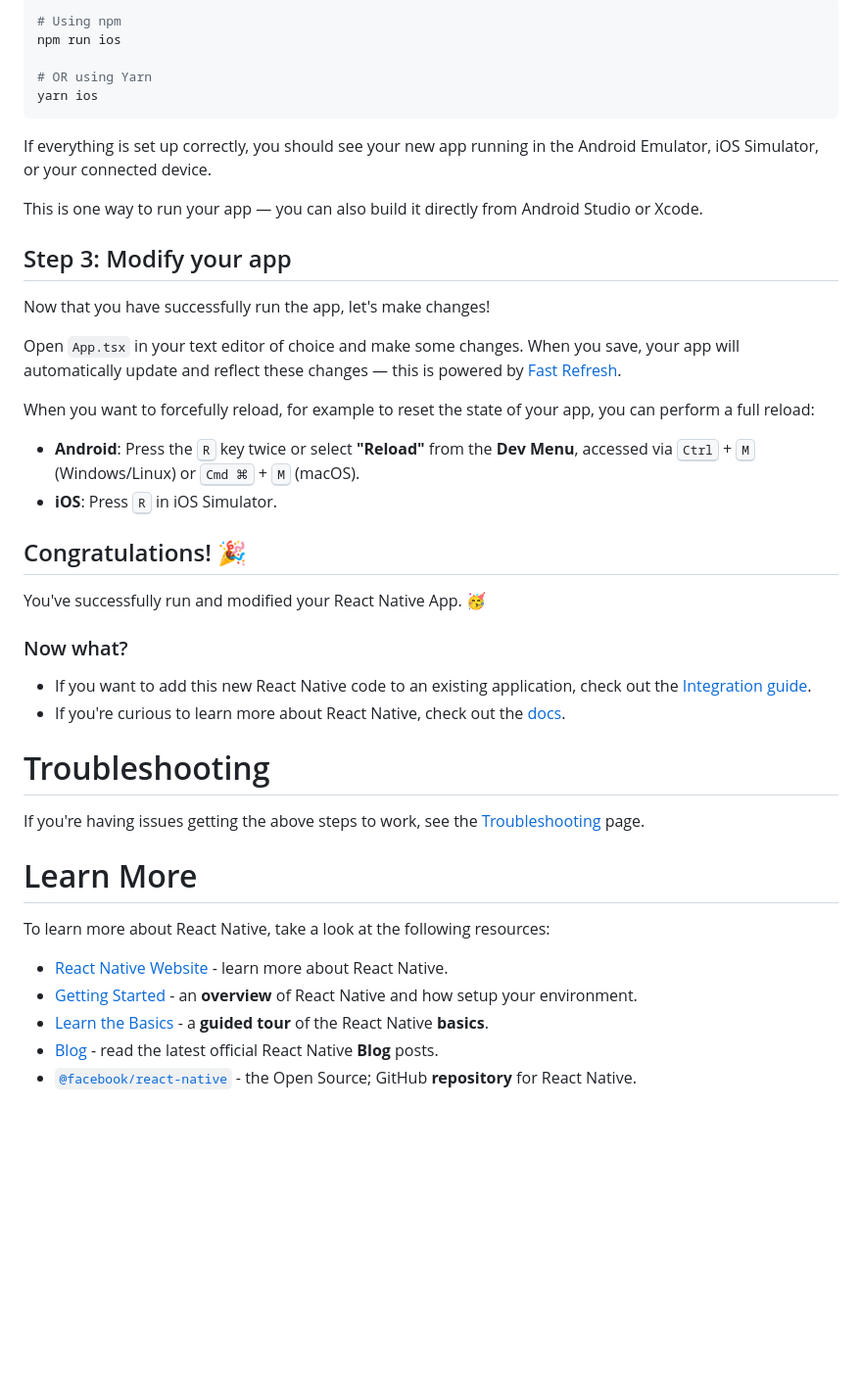
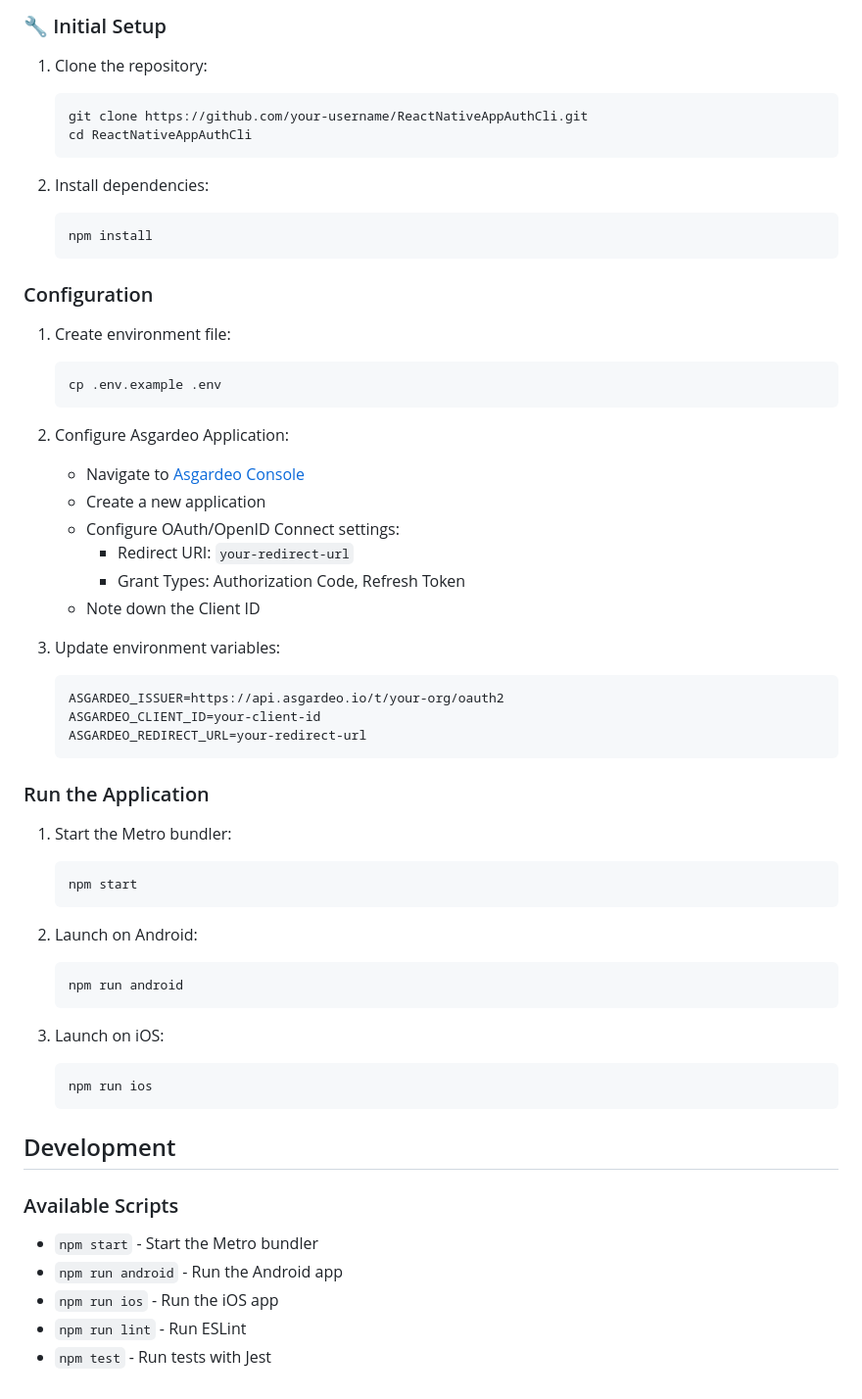
Before and after one commit to DharshanSR/asgardeo-react-native-samples, a Markdown page: ReactNativeAppAuthCli/README.md, the part around one of its changes. Shown at 98% size. Rendered like a GitHub page; blank space fills up the shorter version.

````diff
--- a/ReactNativeAppAuthCli/README.md
+++ b/ReactNativeAppAuthCli/README.md
@@ -52,46 +80,69 @@ For more information, please visit [CocoaPods Getting Started guide](https://gui
 
-```sh
-# Using npm
-npm run ios
+### 🔧 Initial Setup
 
-# OR using Yarn
-yarn ios
-```
+1. Clone the repository:
 
-If everything is set up correctly, you should see your new app running in the Android Emulator, iOS Simulator, or your connected device.
+   ```bash
+   git clone https://github.com/your-username/ReactNativeAppAuthCli.git
+   cd ReactNativeAppAuthCli
+   ```
 
-This is one way to run your app — you can also build it directly from Android Studio or Xcode.
+2. Install dependencies:
 
-## Step 3: Modify your app
+   ```bash
+   npm install
+   ```
 
-Now that you have successfully run the app, let's make changes!
+### Configuration
 
-Open `App.tsx` in your text editor of choice and make some changes. When you save, your app will automatically update and reflect these changes — this is powered by [Fast Refresh](https://reactnative.dev/docs/fast-refresh).
+1. Create environment file:
 
-When you want to forcefully reload, for example to reset the state of your app, you can perform a full reload:
+   ```bash
+   cp .env.example .env
+   ```
 
-- **Android**: Press the <kbd>R</kbd> key twice or select **"Reload"** from the **Dev Menu**, accessed via <kbd>Ctrl</kbd> + <kbd>M</kbd> (Windows/Linux) or <kbd>Cmd ⌘</kbd> + <kbd>M</kbd> (macOS).
-- **iOS**: Press <kbd>R</kbd> in iOS Simulator.
+2. Configure Asgardeo Application:
+   - Navigate to [Asgardeo Console](https://console.asgardeo.io/)
+   - Create a new application
+   - Configure OAuth/OpenID Connect settings:
+     - Redirect URI: `your-redirect-url`
+     - Grant Types: Authorization Code, Refresh Token
+   - Note down the Client ID
 
-## Congratulations! :tada:
+3. Update environment variables:
 
-You've successfully run and modified your React Native App. :partying_face:
+   ```plaintext
+   ASGARDEO_ISSUER=https://api.asgardeo.io/t/your-org/oauth2
+   ASGARDEO_CLIENT_ID=your-client-id
+   ASGARDEO_REDIRECT_URL=your-redirect-url
+   ```
 
-### Now what?
+### Run the Application
 
-- If you want to add this new React Native code to an existing application, check out the [Integration guide](https://reactnative.dev/docs/integration-with-existing-apps).
-- If you're curious to learn more about React Native, check out the [docs](https://reactnative.dev/docs/getting-started).
+1. Start the Metro bundler:
 
-# Troubleshooting
+   ```bash
+   npm start
+   ```
 
-If you're having issues getting the above steps to work, see the [Troubleshooting](https://reactnative.dev/docs/troubleshooting) page.
+2. Launch on Android:
 
-# Learn More
+   ```bash
+   npm run android
+   ```
 
-To learn more about React Native, take a look at the following resources:
+3. Launch on iOS:
 
-- [React Native Website](https://reactnative.dev) - learn more about React Native.
-- [Getting Started](https://reactnative.dev/docs/environment-setup) - an **overview** of React Native and how setup your environment.
-- [Learn the Basics](https://reactnative.dev/docs/getting-started) - a **guided tour** of the React Native **basics**.
-- [Blog](https://reactnative.dev/blog) - read the latest official React Native **Blog** posts.
-- [`@facebook/react-native`](https://github.com/facebook/react-native) - the Open Source; GitHub **repository** for React Native.
+   ```bash
+   npm run ios
+   ```
+
+## Development
+
+### Available Scripts
+
+- `npm start` - Start the Metro bundler
+- `npm run android` - Run the Android app
+- `npm run ios` - Run the iOS app
+- `npm run lint` - Run ESLint
+- `npm test` - Run tests with Jest
````
Also changed, not shown: other parts of ReactNativeAppAuthCli/README.md (+60 -32 lines), ReactNativeAppAuthCli/CONTRIBUTING.md (added, +33 -0 lines).
